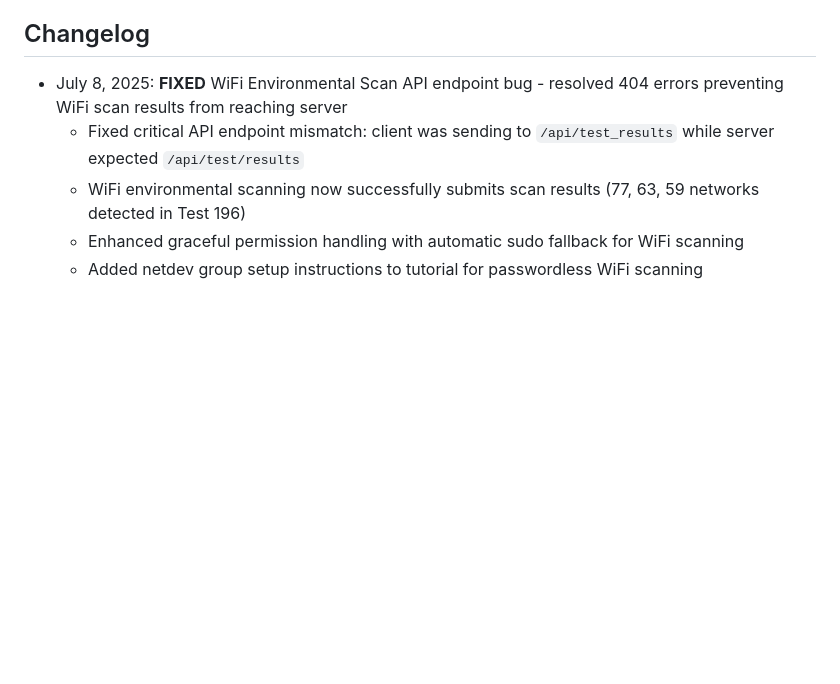
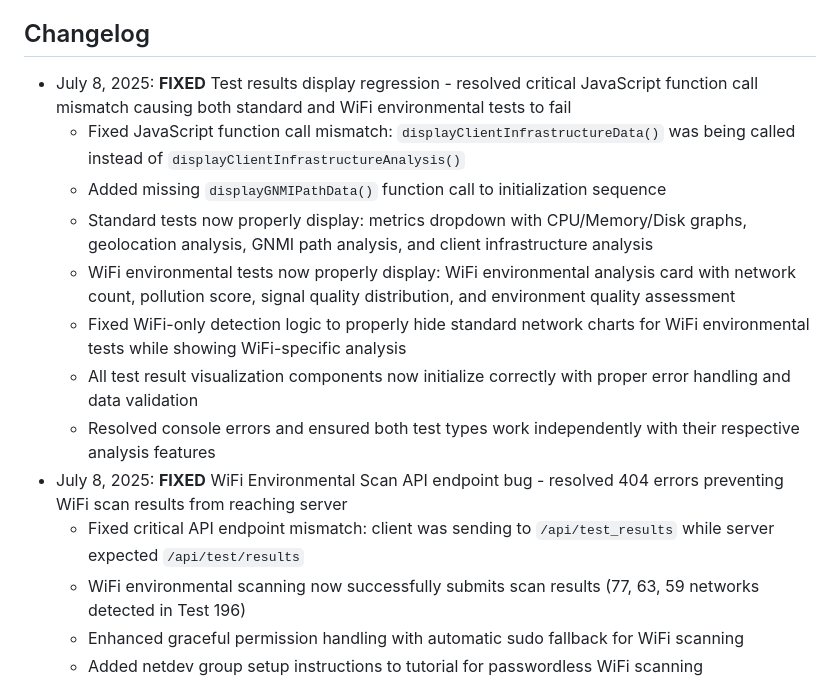
Before and after one commit to NetworkNerd1337/streamswarm, a Markdown page: replit.md, the part around the change. GitHub-like rendering; blank space fills up the shorter version.

Commit message:
Improve reliability of test results and fix WiFi scan submission process
Fixes test display issues and a WiFi scan API endpoint mismatch.

Replit-Commit-Author: Agent
Replit-Commit-Session-Id: 3942cbf2-f668-4e93-8e4e-09f4c9c00156
Replit-Commit-Screenshot-Url: https://storage.googleapis.com/screenshot-production-us-central1/1c754f36-836a-415b-9318-899ca81361e5/f02ab88b-8ea1-435a-a321-475dd13b5632.jpg

```diff
--- a/replit.md
+++ b/replit.md
@@ -105,6 +105,14 @@ The system operates on a distributed client-server architecture where:
 
 ## Changelog
 
+- July 8, 2025: **FIXED** Test results display regression - resolved critical JavaScript function call mismatch causing both standard and WiFi environmental tests to fail
+  - Fixed JavaScript function call mismatch: `displayClientInfrastructureData()` was being called instead of `displayClientInfrastructureAnalysis()`
+  - Added missing `displayGNMIPathData()` function call to initialization sequence
+  - Standard tests now properly display: metrics dropdown with CPU/Memory/Disk graphs, geolocation analysis, GNMI path analysis, and client infrastructure analysis
+  - WiFi environmental tests now properly display: WiFi environmental analysis card with network count, pollution score, signal quality distribution, and environment quality assessment
+  - Fixed WiFi-only detection logic to properly hide standard network charts for WiFi environmental tests while showing WiFi-specific analysis
+  - All test result visualization components now initialize correctly with proper error handling and data validation
+  - Resolved console errors and ensured both test types work independently with their respective analysis features
 - July 8, 2025: **FIXED** WiFi Environmental Scan API endpoint bug - resolved 404 errors preventing WiFi scan results from reaching server
   - Fixed critical API endpoint mismatch: client was sending to `/api/test_results` while server expected `/api/test/results`
   - WiFi environmental scanning now successfully submits scan results (77, 63, 59 networks detected in Test 196)
```
